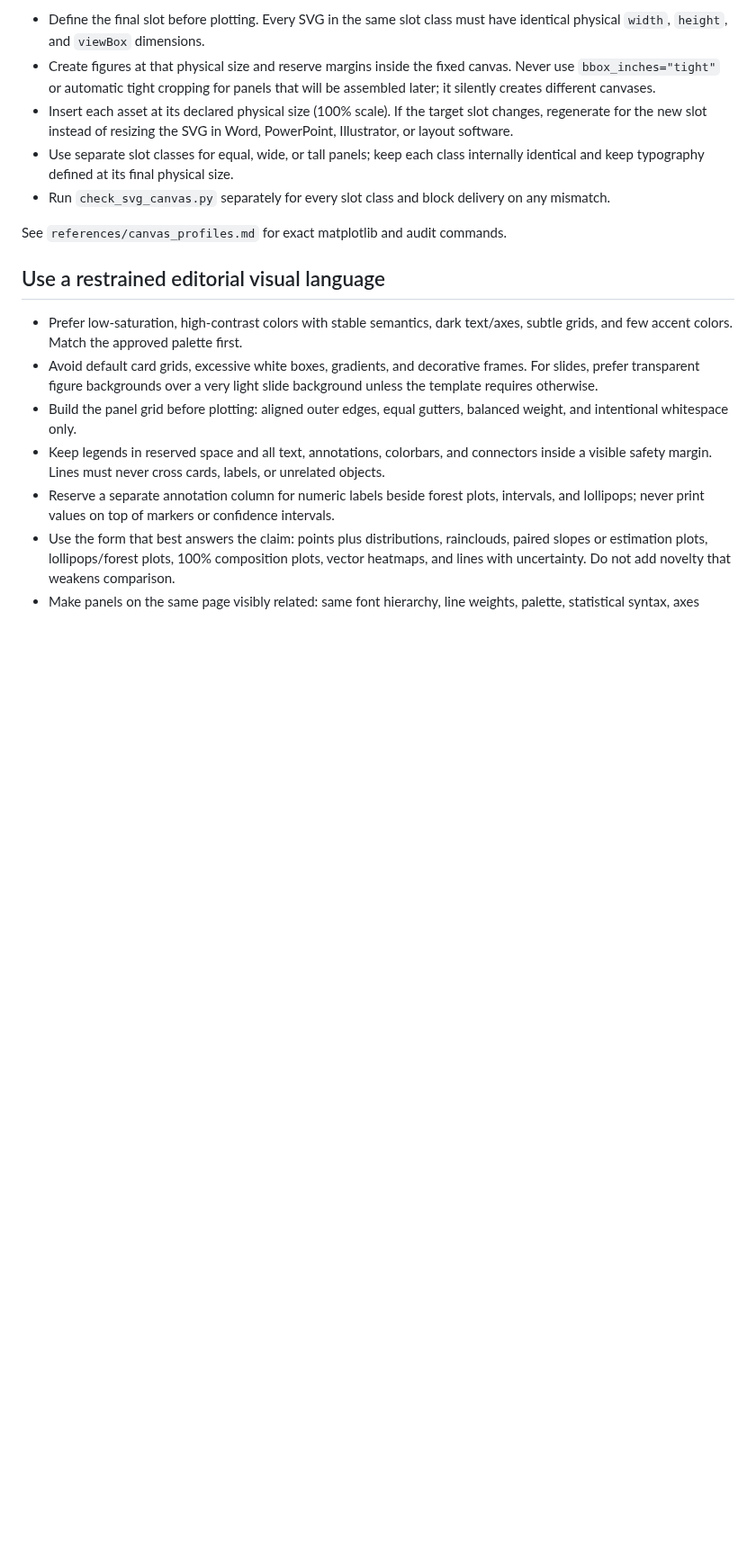
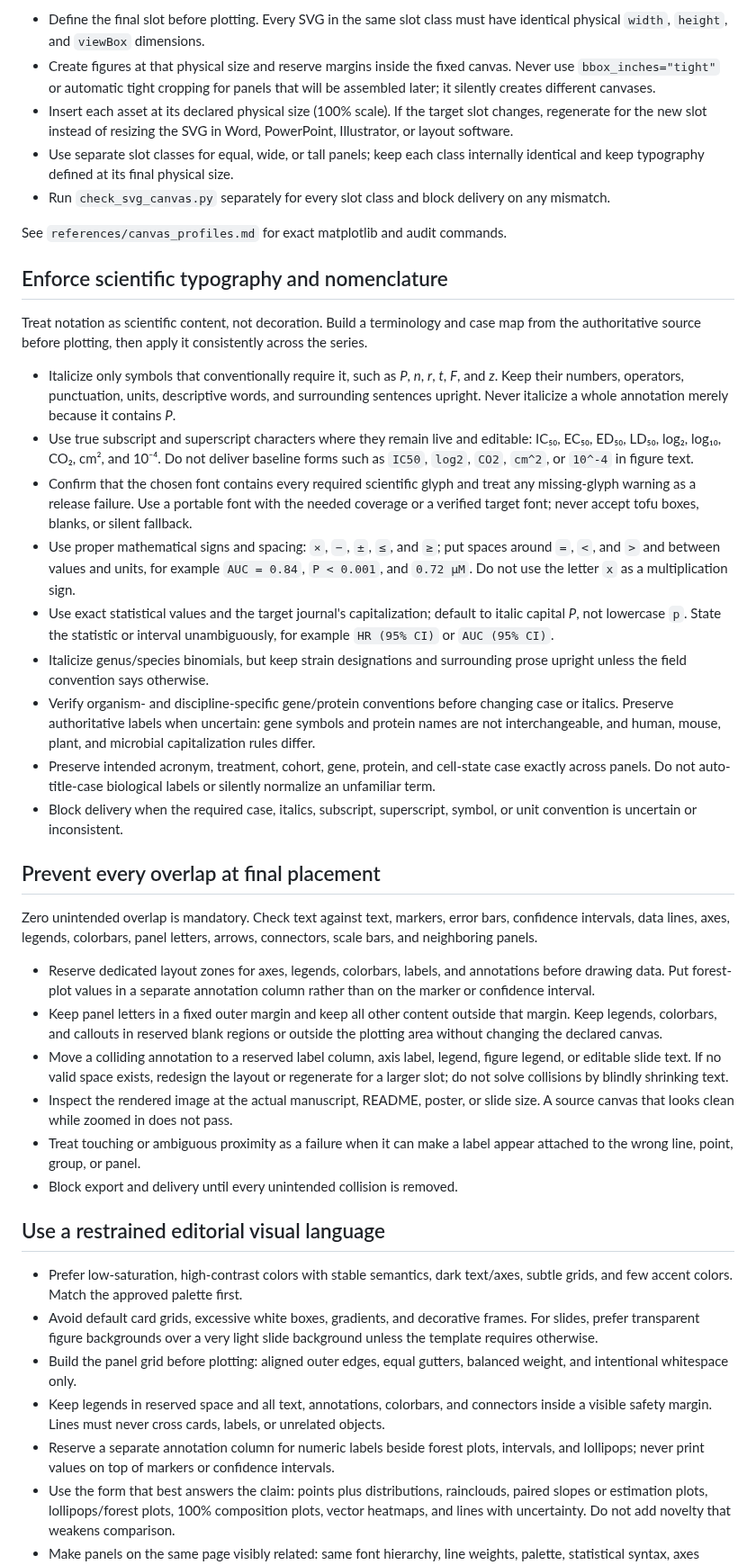
Before and after one commit to zhoy0409-debug/polish-sci-figures, a Markdown page: skills/polish-sci-figures/SKILL.md, the part around one of its changes. Shown at 90% size. GitHub-like rendering; blank space fills up the shorter version.

```diff
--- a/skills/polish-sci-figures/SKILL.md
+++ b/skills/polish-sci-figures/SKILL.md
@@ -72,6 +74,31 @@ This is a release blocker, not a finishing preference.
 
 See `references/canvas_profiles.md` for exact matplotlib and audit commands.
 
+## Enforce scientific typography and nomenclature
+
+Treat notation as scientific content, not decoration. Build a terminology and case map from the authoritative source before plotting, then apply it consistently across the series.
+
+- Italicize only symbols that conventionally require it, such as *P*, *n*, *r*, *t*, *F*, and *z*. Keep their numbers, operators, punctuation, units, descriptive words, and surrounding sentences upright. Never italicize a whole annotation merely because it contains *P*.
+- Use true subscript and superscript characters where they remain live and editable: IC₅₀, EC₅₀, ED₅₀, LD₅₀, log₂, log₁₀, CO₂, cm², and 10⁻⁴. Do not deliver baseline forms such as `IC50`, `log2`, `CO2`, `cm^2`, or `10^-4` in figure text.
+- Confirm that the chosen font contains every required scientific glyph and treat any missing-glyph warning as a release failure. Use a portable font with the needed coverage or a verified target font; never accept tofu boxes, blanks, or silent fallback.
+- Use proper mathematical signs and spacing: `×`, `−`, `±`, `≤`, and `≥`; put spaces around `=`, `<`, and `>` and between values and units, for example `AUC = 0.84`, `P < 0.001`, and `0.72 µM`. Do not use the letter `x` as a multiplication sign.
+- Use exact statistical values and the target journal's capitalization; default to italic capital *P*, not lowercase `p`. State the statistic or interval unambiguously, for example `HR (95% CI)` or `AUC (95% CI)`.
+- Italicize genus/species binomials, but keep strain designations and surrounding prose upright unless the field convention says otherwise.
+- Verify organism- and discipline-specific gene/protein conventions before changing case or italics. Preserve authoritative labels when uncertain: gene symbols and protein names are not interchangeable, and human, mouse, plant, and microbial capitalization rules differ.
+- Preserve intended acronym, treatment, cohort, gene, protein, and cell-state case exactly across panels. Do not auto-title-case biological labels or silently normalize an unfamiliar term.
+- Block delivery when the required case, italics, subscript, superscript, symbol, or unit convention is uncertain or inconsistent.
+
+## Prevent every overlap at final placement
+
+Zero unintended overlap is mandatory. Check text against text, markers, error bars, confidence intervals, data lines, axes, legends, colorbars, panel letters, arrows, connectors, scale bars, and neighboring panels.
+
+- Reserve dedicated layout zones for axes, legends, colorbars, labels, and annotations before drawing data. Put forest-plot values in a separate annotation column rather than on the marker or confidence interval.
+- Keep panel letters in a fixed outer margin and keep all other content outside that margin. Keep legends, colorbars, and callouts in reserved blank regions or outside the plotting area without changing the declared canvas.
+- Move a colliding annotation to a reserved label column, axis label, legend, figure legend, or editable slide text. If no valid space exists, redesign the layout or regenerate for a larger slot; do not solve collisions by blindly shrinking text.
+- Inspect the rendered image at the actual manuscript, README, poster, or slide size. A source canvas that looks clean while zoomed in does not pass.
+- Treat touching or ambiguous proximity as a failure when it can make a label appear attached to the wrong line, point, group, or panel.
+- Block export and delivery until every unintended collision is removed.
+
 ## Use a restrained editorial visual language
 
 - Prefer low-saturation, high-contrast colors with stable semantics, dark text/axes, subtle grids, and few accent colors. Match the approved palette first.
```
Also changed, not shown: other parts of skills/polish-sci-figures/SKILL.md (+7 -2 lines), README.md (+3 -0 lines), demo/Fig1_Efficacy.png, demo/Fig2_Mechanism.png, demo/Fig3_Validation.png, demo/Fig4_CellAtlas.png, demo/Fig5_SystemsMap.png, demo/Fig6_ModelInsight.png, 3 other files.
